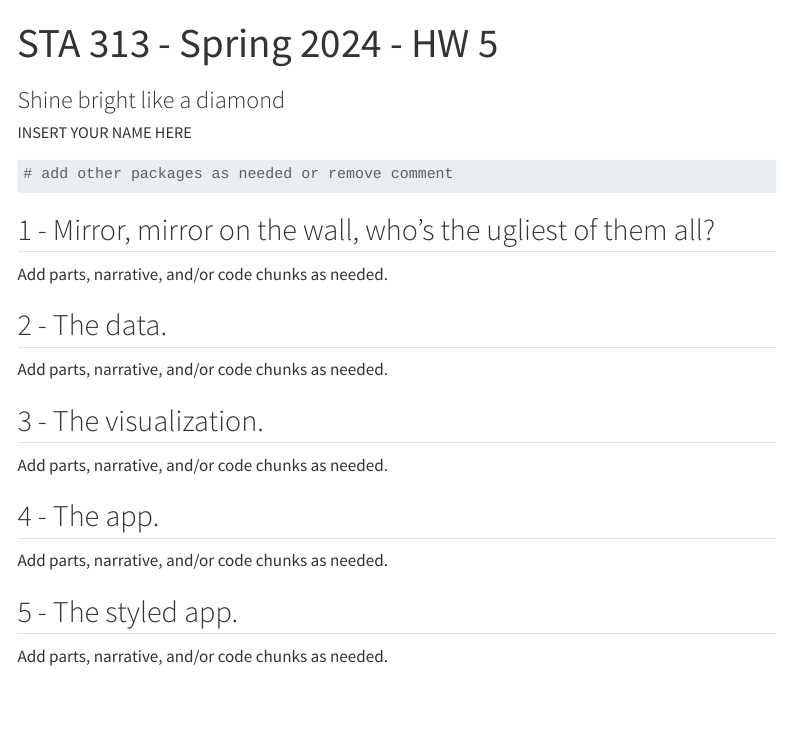
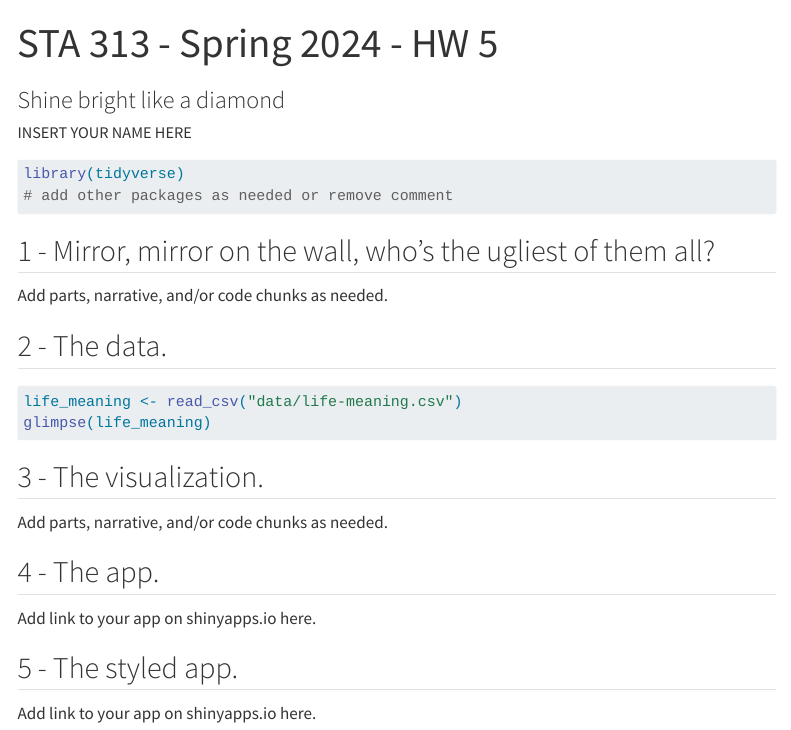
Before and after one commit to vizdata-s24/hw-5, a Quarto document (hw-5.qmd): the page in a window 1100 px wide, from its top. Rendered offline with R 4.5, knitr and Pandoc in place of Quarto, with nearby package versions; menus at the side of the page are left out.

Commit message:
More edits

````diff
--- a/hw-5.qmd
+++ b/hw-5.qmd
@@ -12,6 +12,7 @@ toc: true
 #| label: load-packages
 #| message: false
 
+library(tidyverse)
 # add other packages as needed or remove comment
 ```
 
@@ -21,7 +22,12 @@ Add parts, narrative, and/or code chunks as needed.
 
 ## 2 - The data.
 
-Add parts, narrative, and/or code chunks as needed.
+```{r}
+#| label: life-meaning-data
+#| eval: false
+life_meaning <- read_csv("data/life-meaning.csv")
+glimpse(life_meaning)
+```
 
 ## 3 - The visualization.
 
@@ -29,8 +35,8 @@ Add parts, narrative, and/or code chunks as needed.
 
 ## 4 - The app.
 
-Add parts, narrative, and/or code chunks as needed.
+Add link to your app on shinyapps.io here.
 
 ## 5 - The styled app.
 
-Add parts, narrative, and/or code chunks as needed.
+Add link to your app on shinyapps.io here.
````
Also changed, not shown: 1 other file.
